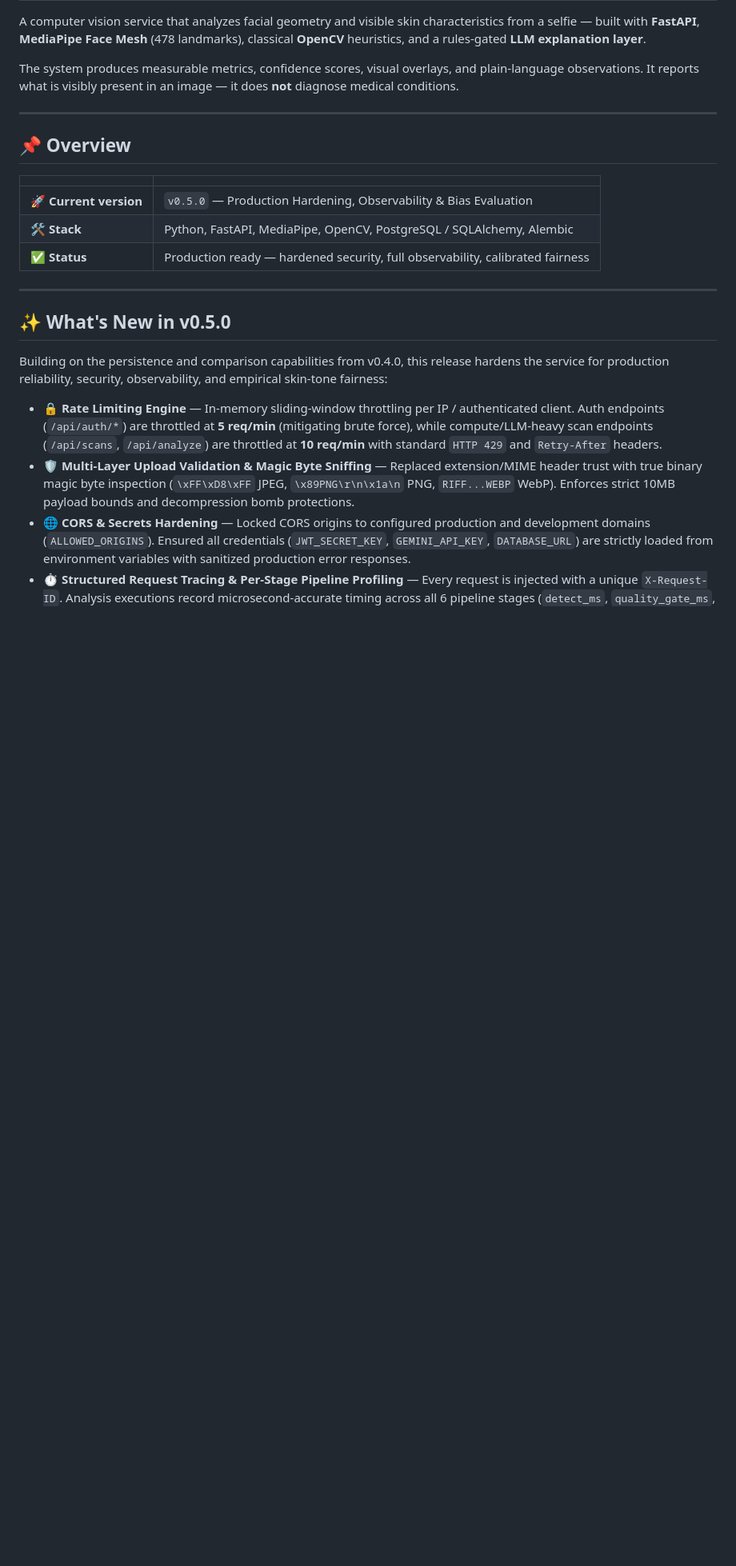
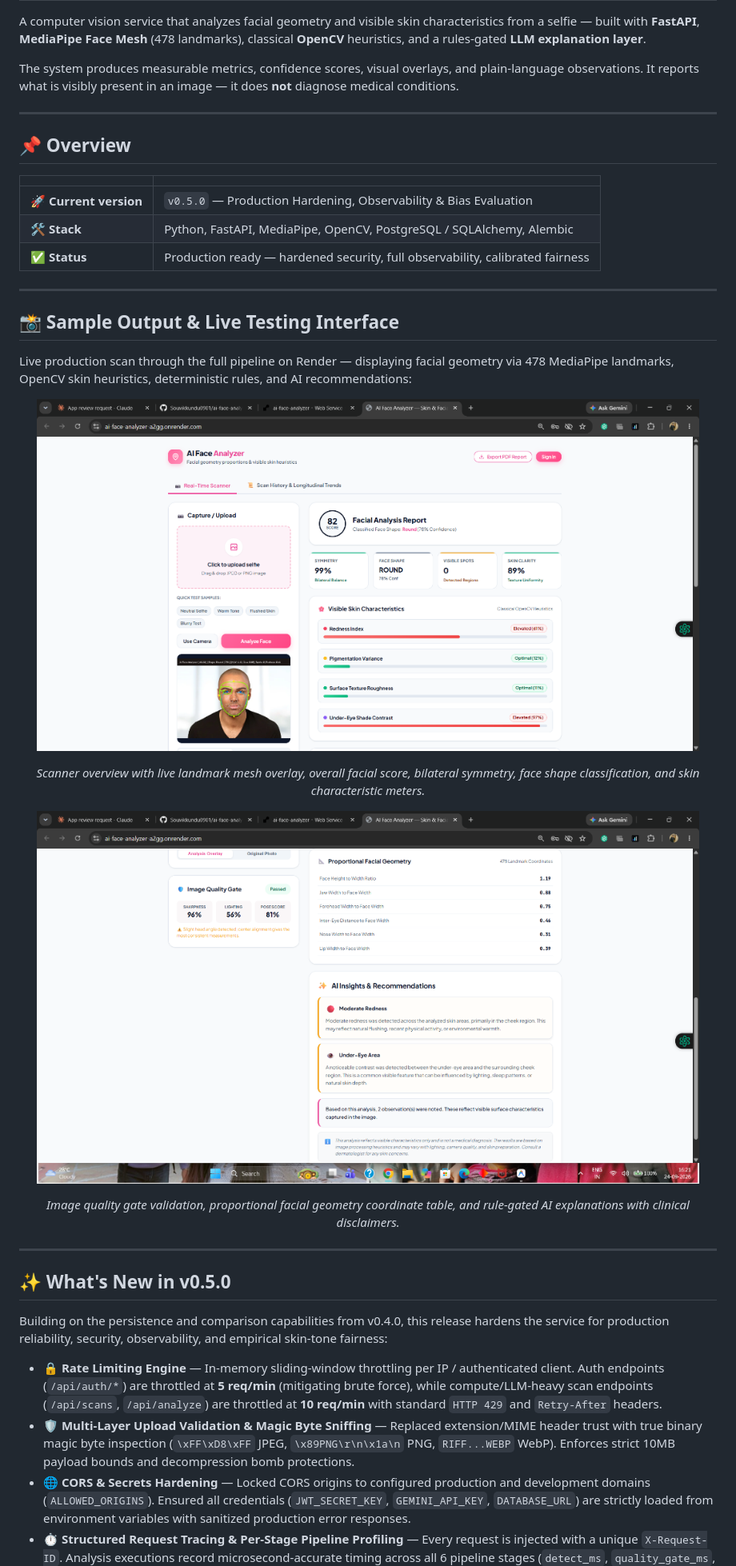
Before and after one commit to Souvikkundu0901/ai-face-analyzer, a Markdown page: README.md, the part around the change. Shown at 80% size. GitHub-like rendering; pictures changed too: docs/images/sample_scan_metrics_insights.png (added), docs/images/sample_scan_overview.png (added); blank space fills up the shorter version.

Commit message:
docs: add live testing interface and sample output screenshots to README

```diff
--- a/README.md
+++ b/README.md
@@ -18,6 +18,26 @@ present in an image — it does **not** diagnose medical conditions.
 | 🚀 **Current version** | `v0.5.0` — Production Hardening, Observability & Bias Evaluation |
 | 🛠️ **Stack** | Python, FastAPI, MediaPipe, OpenCV, PostgreSQL / SQLAlchemy, Alembic |
 | ✅ **Status** | Production ready — hardened security, full observability, calibrated fairness |
+
+---
+
+## 📸 Sample Output & Live Testing Interface
+
+Live production scan through the full pipeline on Render — displaying facial geometry via 478 MediaPipe landmarks, OpenCV skin heuristics, deterministic rules, and AI recommendations:
+
+<p align="center">
+  <img src="docs/images/sample_scan_overview.png" alt="AI Face Analyzer Overview & Metrics" width="95%" />
+</p>
+<p align="center">
+  <em>Scanner overview with live landmark mesh overlay, overall facial score, bilateral symmetry, face shape classification, and skin characteristic meters.</em>
+</p>
+
+<p align="center">
+  <img src="docs/images/sample_scan_metrics_insights.png" alt="Quality Gate, Geometry Ratios & AI Recommendations" width="95%" />
+</p>
+<p align="center">
+  <em>Image quality gate validation, proportional facial geometry coordinate table, and rule-gated AI explanations with clinical disclaimers.</em>
+</p>
 
 ---
 
```
